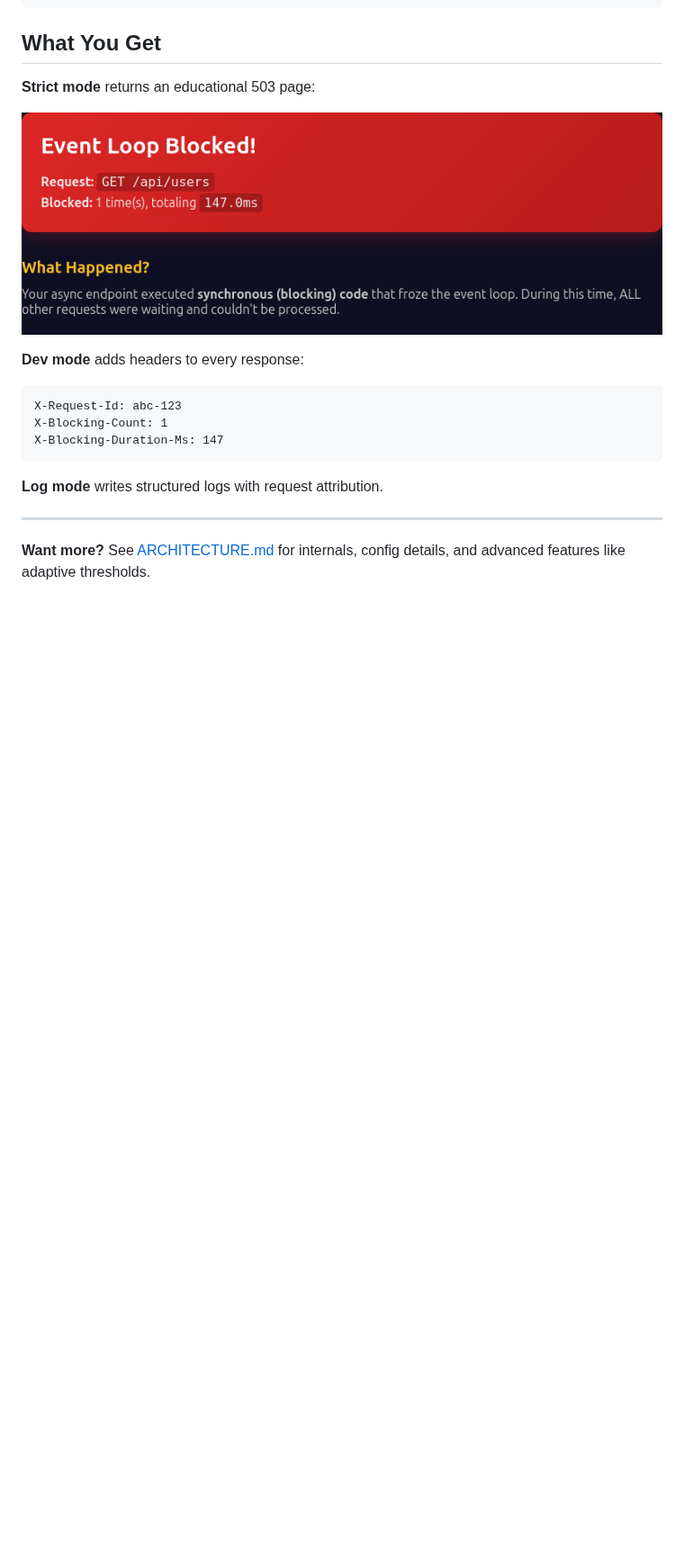
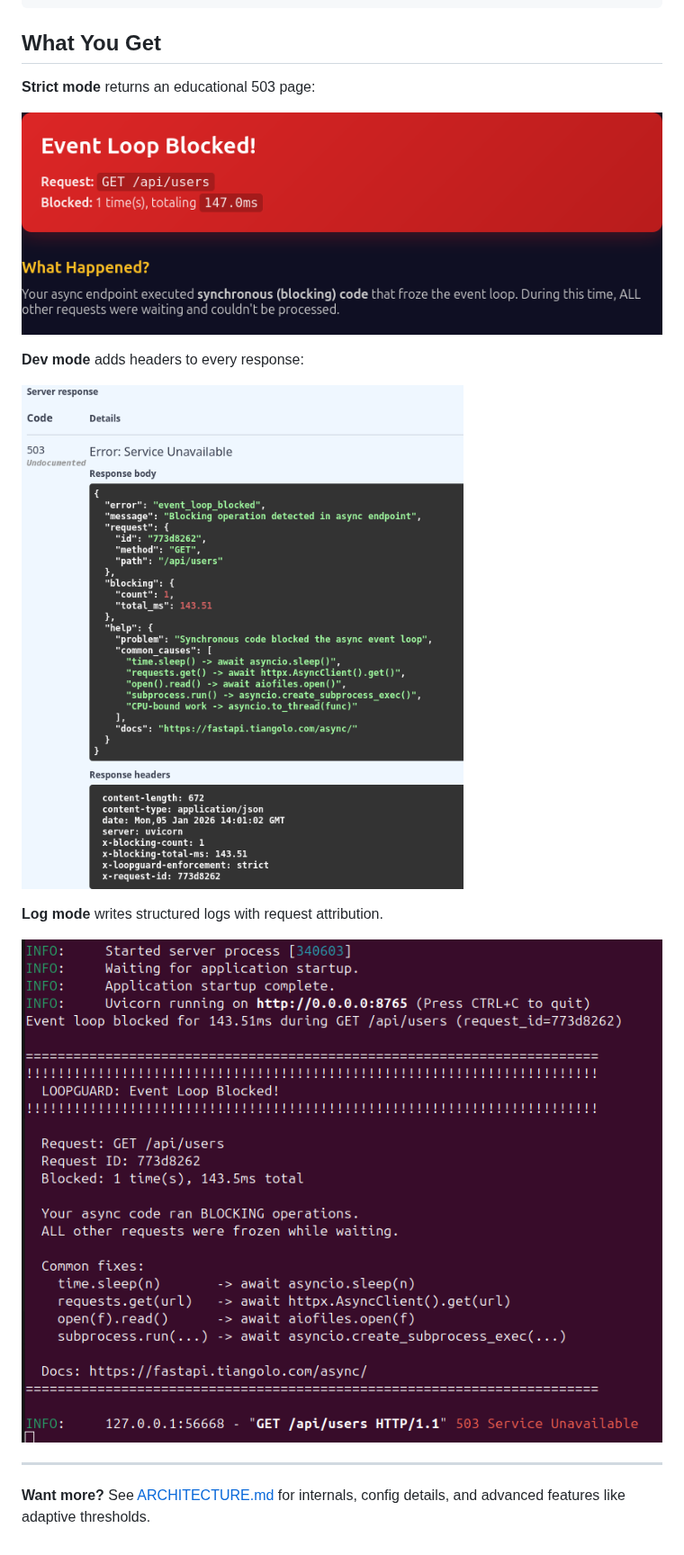
Before and after one commit to parhamdavari/fastapi-loopguard, a Markdown page: README.md, the part around the change. Shown at 90% size. Rendered like a GitHub page; pictures changed too: assets/error-page-screenshot-endpoint.png; blank space fills up the shorter version.

Commit message:
Update README.md to include new screenshots for event loop blocking and remove outdated response headers

````diff
--- a/README.md
+++ b/README.md
@@ -62,13 +62,11 @@ app.add_middleware(LoopGuardMiddleware, config=config)
 
 **Dev mode** adds headers to every response:
 
-```
-X-Request-Id: abc-123
-X-Blocking-Count: 1
-X-Blocking-Duration-Ms: 147
-```
+![Event Loop Blocked screenshot](assets/error-page-screenshot-endpoint.png)
 
 **Log mode** writes structured logs with request attribution.
+
+![Event Loop Blocked screenshot](assets/error-page-screenshot-console.png)
 
 ---
 
````
